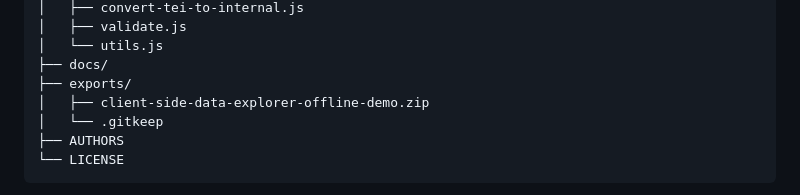
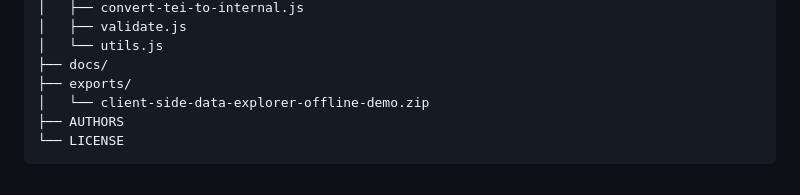
Before and after one commit to luciopileggi/client-side-data-explorer, a Markdown page: README.md, the part around the change. GitHub-like rendering.

Commit message:
Update project tree in README

````diff
--- a/README.md
+++ b/README.md
@@ -31,8 +31,7 @@ No backend and no build step. The repository includes one optional example datas
 │   └── utils.js
 ├── docs/
 ├── exports/
-│   ├── client-side-data-explorer-offline-demo.zip
-│   └── .gitkeep
+│   └── client-side-data-explorer-offline-demo.zip
 ├── AUTHORS
 └── LICENSE
 ```
````
